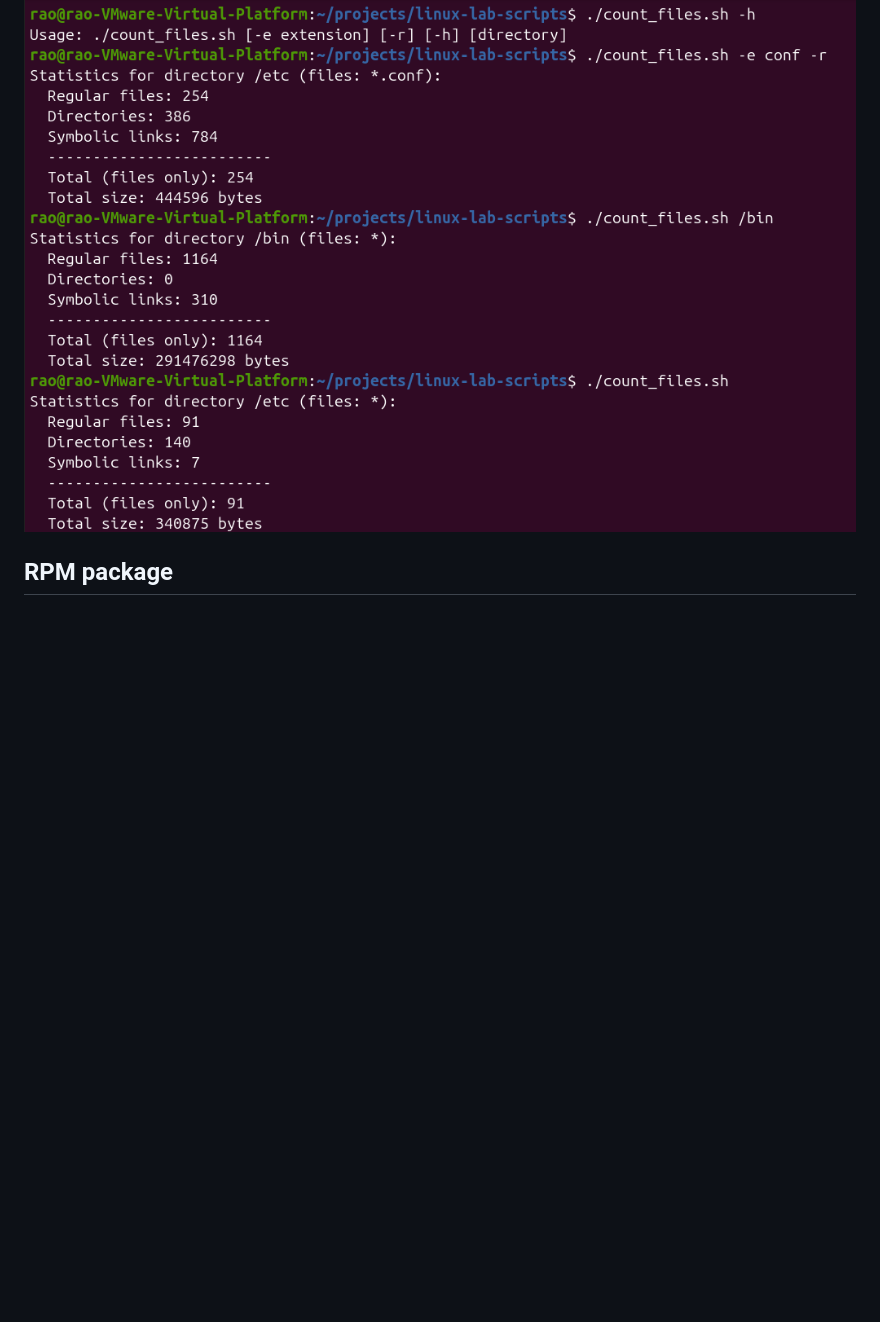
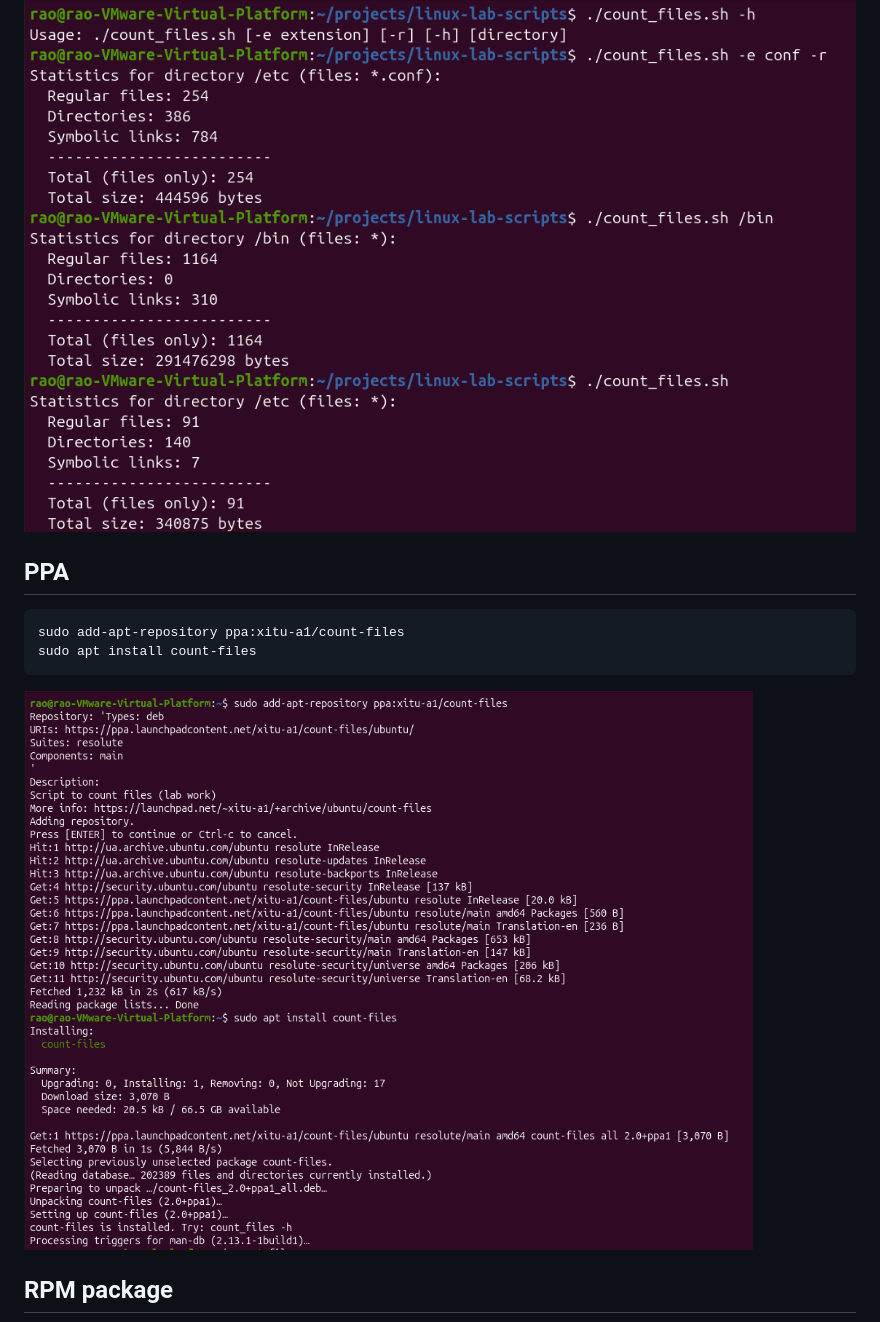
Before and after one commit to xitu-a1/linux-lab-scripts, a Markdown page: README.md, the part around the change. Rendered like a GitHub page; pictures changed too: images/ppa-install.png (added); blank space fills up the shorter version.

Commit message:
docs: add PPA install section with screenshot

````diff
--- a/README.md
+++ b/README.md
@@ -24,6 +24,15 @@ Bash scripts for the labs of the course "System Programming and OS Administratio
 
 ![Example output](images/demo.png)
 
+## PPA
+
+```bash
+sudo add-apt-repository ppa:xitu-a1/count-files
+sudo apt install count-files
+```
+
+![apt install from PPA](images/ppa-install.png)
+
 ## RPM package
 
 ![rpm -Uvh](images/rpm-upgrade.png)
````
